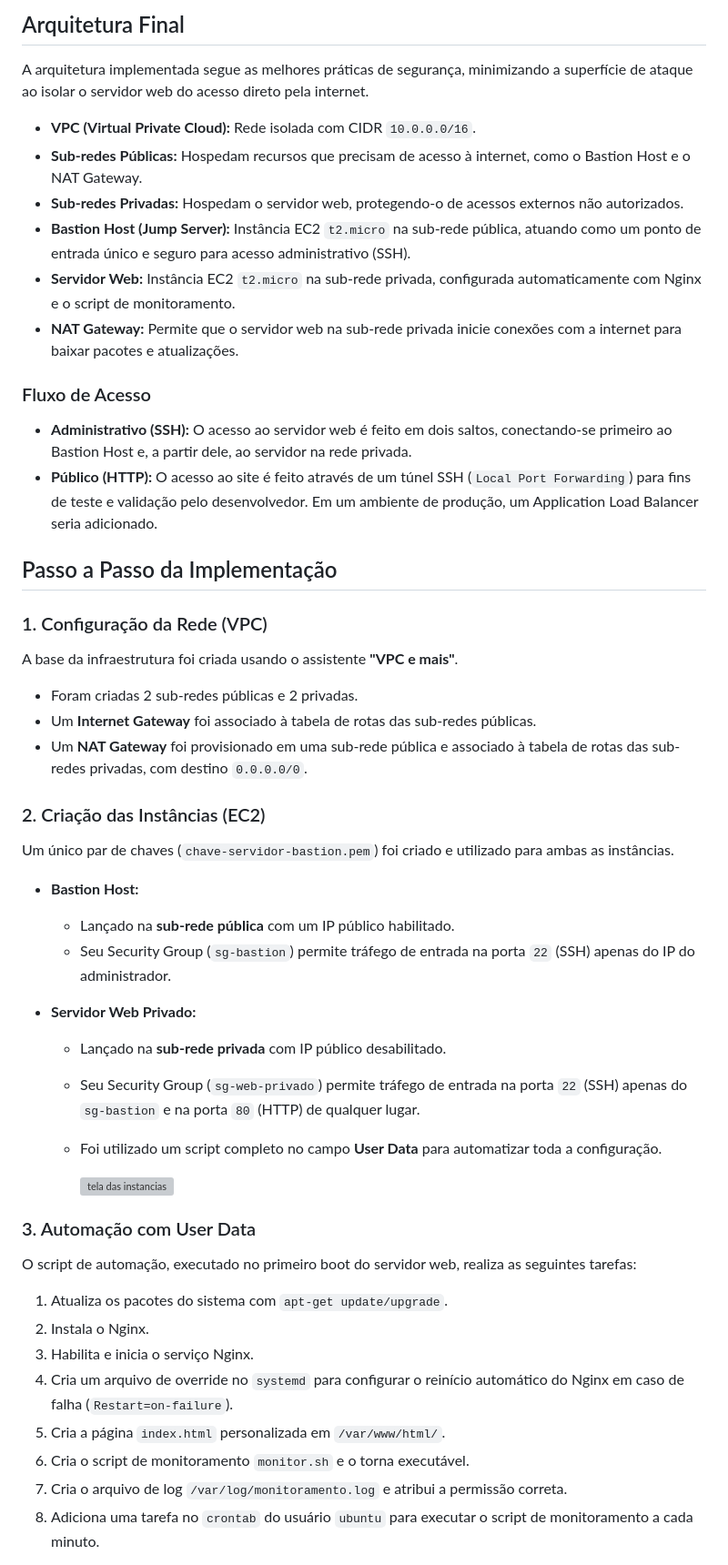
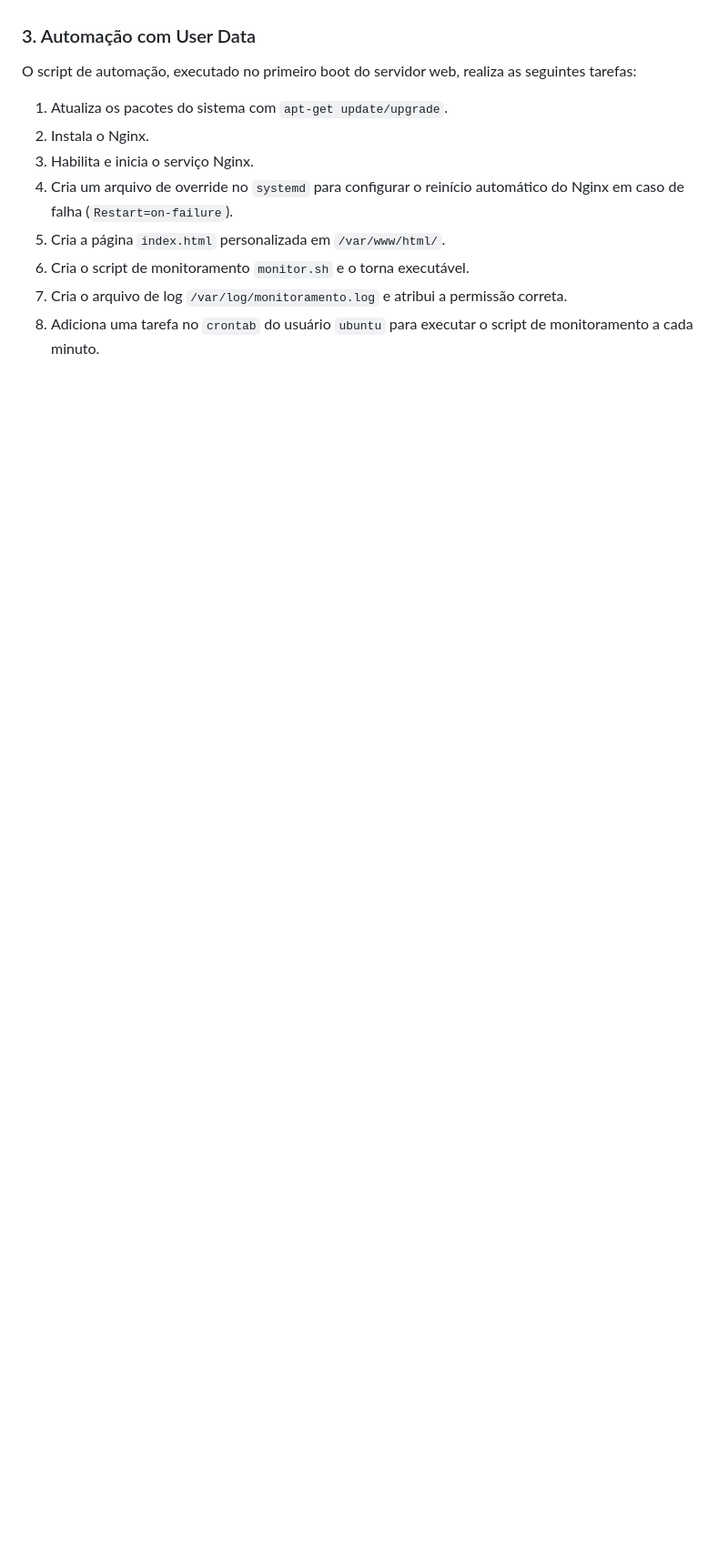
Before and after one commit to joaovfceppo/Projeto-Servidor-Web---Linux, a Markdown page: README.md, the part around the change printed below. Shown: that part at 91% size. GitHub-like rendering; blank space fills up the shorter version; grey boxes are pictures that could not be loaded.

```diff
--- a/README.md
+++ b/README.md
@@ -76,40 +53,3 @@ O desafio consistia em provisionar o ambiente para uma nova aplicação web, gar
-## Arquitetura Final
-
-A arquitetura implementada segue as melhores práticas de segurança, minimizando a superfície de ataque ao isolar o servidor web do acesso direto pela internet.
-
-- **VPC (Virtual Private Cloud):** Rede isolada com CIDR `10.0.0.0/16`.
-- **Sub-redes Públicas:** Hospedam recursos que precisam de acesso à internet, como o Bastion Host e o NAT Gateway.
-- **Sub-redes Privadas:** Hospedam o servidor web, protegendo-o de acessos externos não autorizados.
-- **Bastion Host (Jump Server):** Instância EC2 `t2.micro` na sub-rede pública, atuando como um ponto de entrada único e seguro para acesso administrativo (SSH).
-- **Servidor Web:** Instância EC2 `t2.micro` na sub-rede privada, configurada automaticamente com Nginx e o script de monitoramento.
-- **NAT Gateway:** Permite que o servidor web na sub-rede privada inicie conexões com a internet para baixar pacotes e atualizações.
-
-### Fluxo de Acesso
-- **Administrativo (SSH):** O acesso ao servidor web é feito em dois saltos, conectando-se primeiro ao Bastion Host e, a partir dele, ao servidor na rede privada.
-- **Público (HTTP):** O acesso ao site é feito através de um túnel SSH (`Local Port Forwarding`) para fins de teste e validação pelo desenvolvedor. Em um ambiente de produção, um Application Load Balancer seria adicionado.
-
-## Passo a Passo da Implementação
-
-### 1. Configuração da Rede (VPC)
-A base da infraestrutura foi criada usando o assistente **"VPC e mais"**.
-- Foram criadas 2 sub-redes públicas e 2 privadas.
-- Um **Internet Gateway** foi associado à tabela de rotas das sub-redes públicas.
-- Um **NAT Gateway** foi provisionado em uma sub-rede pública e associado à tabela de rotas das sub-redes privadas, com destino `0.0.0.0/0`.
-
-### 2. Criação das Instâncias (EC2)
-Um único par de chaves (`chave-servidor-bastion.pem`) foi criado e utilizado para ambas as instâncias.
-
-- **Bastion Host:**
-    - Lançado na **sub-rede pública** com um IP público habilitado.
-    - Seu Security Group (`sg-bastion`) permite tráfego de entrada na porta `22` (SSH) apenas do IP do administrador.
-
-- **Servidor Web Privado:**
-    - Lançado na **sub-rede privada** com IP público desabilitado.
-    - Seu Security Group (`sg-web-privado`) permite tráfego de entrada na porta `22` (SSH) apenas do `sg-bastion` e na porta `80` (HTTP) de qualquer lugar.
-    - Foi utilizado um script completo no campo **User Data** para automatizar toda a configuração.
-
-      <img width="1152" height="648" alt="tela das instancias" src="https://github.com/user-attachments/assets/880bda85-10ef-482e-a220-c2a76d785aad" />
-
 
 ### 3. Automação com User Data
 O script de automação, executado no primeiro boot do servidor web, realiza as seguintes tarefas:
```
Also changed, not shown: other parts of README.md (+16 -49 lines).
